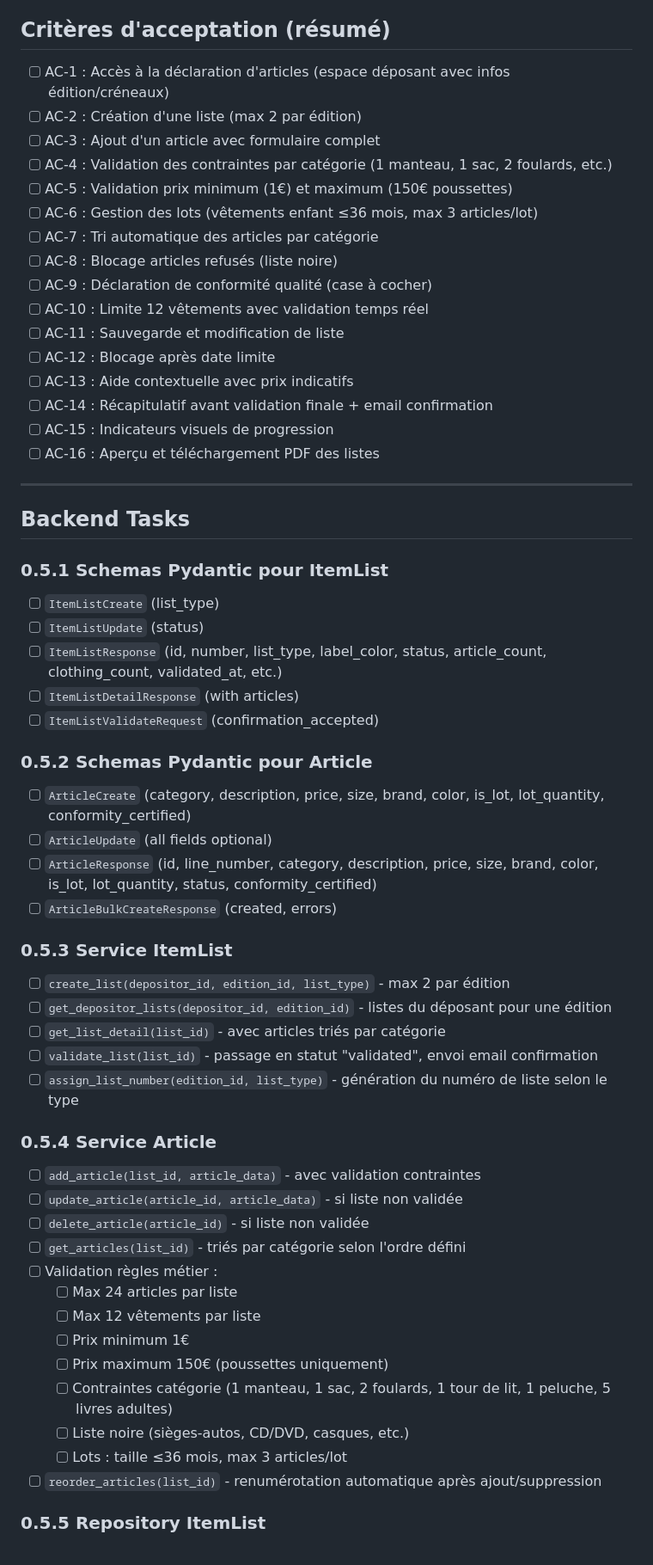
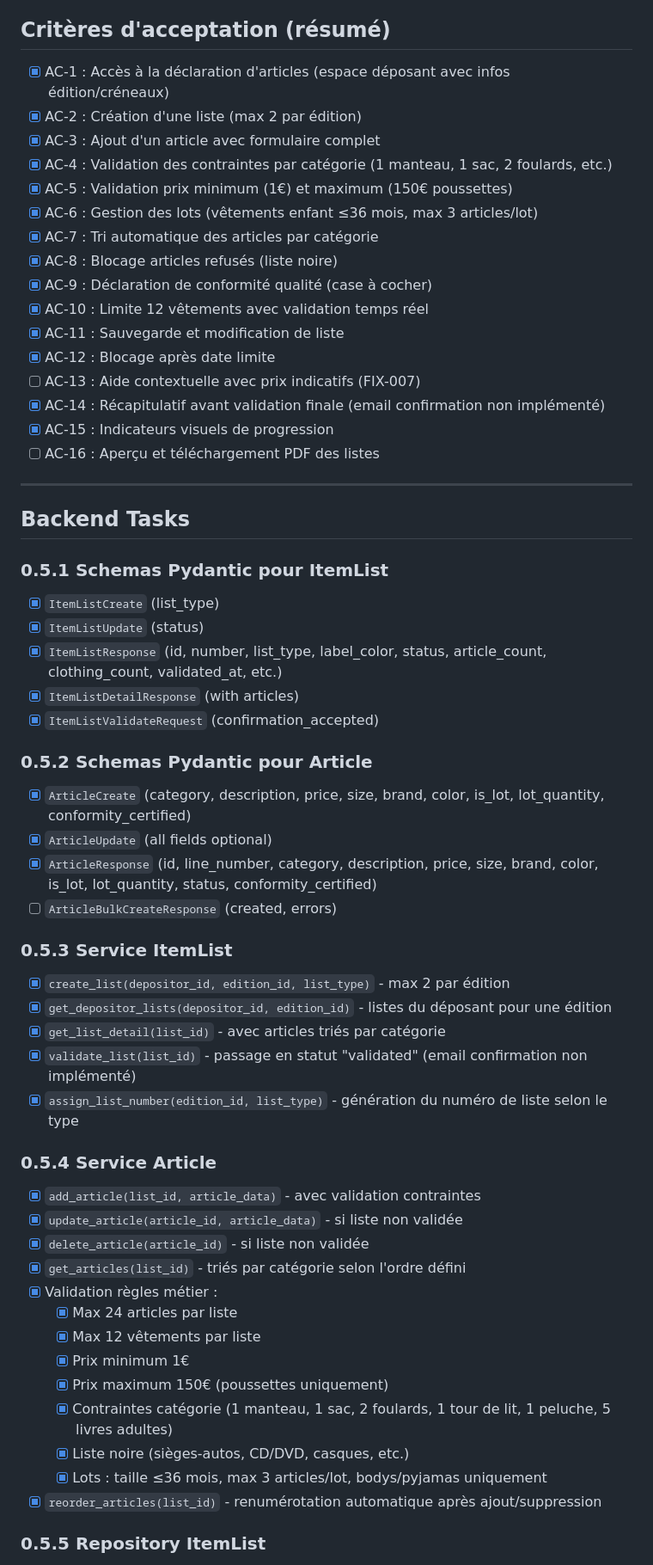
Before and after one commit to ALPE-Plaisance-du-Touch/Gestionnaire-de-Bourse-ALPE, a Markdown page: TODO-US-002.md, the part around one of its changes. Shown at 86% size. Drawn GitHub-style.

```diff
--- a/TODO-US-002.md
+++ b/TODO-US-002.md
@@ -9,21 +9,21 @@ Le déposant inscrit à une édition doit pouvoir créer ses listes (max 2) et y
 
 ## Critères d'acceptation (résumé)
 
-- [ ] AC-1 : Accès à la déclaration d'articles (espace déposant avec infos édition/créneaux)
-- [ ] AC-2 : Création d'une liste (max 2 par édition)
-- [ ] AC-3 : Ajout d'un article avec formulaire complet
-- [ ] AC-4 : Validation des contraintes par catégorie (1 manteau, 1 sac, 2 foulards, etc.)
-- [ ] AC-5 : Validation prix minimum (1€) et maximum (150€ poussettes)
-- [ ] AC-6 : Gestion des lots (vêtements enfant ≤36 mois, max 3 articles/lot)
-- [ ] AC-7 : Tri automatique des articles par catégorie
-- [ ] AC-8 : Blocage articles refusés (liste noire)
-- [ ] AC-9 : Déclaration de conformité qualité (case à cocher)
-- [ ] AC-10 : Limite 12 vêtements avec validation temps réel
-- [ ] AC-11 : Sauvegarde et modification de liste
-- [ ] AC-12 : Blocage après date limite
-- [ ] AC-13 : Aide contextuelle avec prix indicatifs
-- [ ] AC-14 : Récapitulatif avant validation finale + email confirmation
-- [ ] AC-15 : Indicateurs visuels de progression
+- [x] AC-1 : Accès à la déclaration d'articles (espace déposant avec infos édition/créneaux)
+- [x] AC-2 : Création d'une liste (max 2 par édition)
+- [x] AC-3 : Ajout d'un article avec formulaire complet
+- [x] AC-4 : Validation des contraintes par catégorie (1 manteau, 1 sac, 2 foulards, etc.)
+- [x] AC-5 : Validation prix minimum (1€) et maximum (150€ poussettes)
+- [x] AC-6 : Gestion des lots (vêtements enfant ≤36 mois, max 3 articles/lot)
+- [x] AC-7 : Tri automatique des articles par catégorie
+- [x] AC-8 : Blocage articles refusés (liste noire)
+- [x] AC-9 : Déclaration de conformité qualité (case à cocher)
+- [x] AC-10 : Limite 12 vêtements avec validation temps réel
+- [x] AC-11 : Sauvegarde et modification de liste
+- [x] AC-12 : Blocage après date limite
+- [ ] AC-13 : Aide contextuelle avec prix indicatifs (FIX-007)
+- [x] AC-14 : Récapitulatif avant validation finale (email confirmation non implémenté)
+- [x] AC-15 : Indicateurs visuels de progression
 - [ ] AC-16 : Aperçu et téléchargement PDF des listes
 
 ---
@@ -31,38 +31,38 @@ Le déposant inscrit à une édition doit pouvoir créer ses listes (max 2) et y
 ## Backend Tasks
 
 ### 0.5.1 Schemas Pydantic pour ItemList
-- [ ] `ItemListCreate` (list_type)
-- [ ] `ItemListUpdate` (status)
-- [ ] `ItemListResponse` (id, number, list_type, label_color, status, article_count, clothing_count, validated_at, etc.)
-- [ ] `ItemListDetailResponse` (with articles)
-- [ ] `ItemListValidateRequest` (confirmation_accepted)
+- [x] `ItemListCreate` (list_type)
+- [x] `ItemListUpdate` (status)
+- [x] `ItemListResponse` (id, number, list_type, label_color, status, article_count, clothing_count, validated_at, etc.)
+- [x] `ItemListDetailResponse` (with articles)
+- [x] `ItemListValidateRequest` (confirmation_accepted)
 
 ### 0.5.2 Schemas Pydantic pour Article
-- [ ] `ArticleCreate` (category, description, price, size, brand, color, is_lot, lot_quantity, conformity_certified)
-- [ ] `ArticleUpdate` (all fields optional)
-- [ ] `ArticleResponse` (id, line_number, category, description, price, size, brand, color, is_lot, lot_quantity, status, conformity_certified)
+- [x] `ArticleCreate` (category, description, price, size, brand, color, is_lot, lot_quantity, conformity_certified)
+- [x] `ArticleUpdate` (all fields optional)
+- [x] `ArticleResponse` (id, line_number, category, description, price, size, brand, color, is_lot, lot_quantity, status, conformity_certified)
 - [ ] `ArticleBulkCreateResponse` (created, errors)
 
 ### 0.5.3 Service ItemList
-- [ ] `create_list(depositor_id, edition_id, list_type)` - max 2 par édition
-- [ ] `get_depositor_lists(depositor_id, edition_id)` - listes du déposant pour une édition
-- [ ] `get_list_detail(list_id)` - avec articles triés par catégorie
-- [ ] `validate_list(list_id)` - passage en statut "validated", envoi email confirmation
-- [ ] `assign_list_number(edition_id, list_type)` - génération du numéro de liste selon le type
+- [x] `create_list(depositor_id, edition_id, list_type)` - max 2 par édition
+- [x] `get_depositor_lists(depositor_id, edition_id)` - listes du déposant pour une édition
+- [x] `get_list_detail(list_id)` - avec articles triés par catégorie
+- [x] `validate_list(list_id)` - passage en statut "validated" (email confirmation non implémenté)
+- [x] `assign_list_number(edition_id, list_type)` - génération du numéro de liste selon le type
 
 ### 0.5.4 Service Article
-- [ ] `add_article(list_id, article_data)` - avec validation contraintes
-- [ ] `update_article(article_id, article_data)` - si liste non validée
-- [ ] `delete_article(article_id)` - si liste non validée
-- [ ] `get_articles(list_id)` - triés par catégorie selon l'ordre défini
-- [ ] Validation règles métier :
-  - [ ] Max 24 articles par liste
-  - [ ] Max 12 vêtements par liste
-  - [ ] Prix minimum 1€
-  - [ ] Prix maximum 150€ (poussettes uniquement)
-  - [ ] Contraintes catégorie (1 manteau, 1 sac, 2 foulards, 1 tour de lit, 1 peluche, 5 livres adultes)
-  - [ ] Liste noire (sièges-autos, CD/DVD, casques, etc.)
-  - [ ] Lots : taille ≤36 mois, max 3 articles/lot
-- [ ] `reorder_articles(list_id)` - renumérotation automatique après ajout/suppression
+- [x] `add_article(list_id, article_data)` - avec validation contraintes
+- [x] `update_article(article_id, article_data)` - si liste non validée
+- [x] `delete_article(article_id)` - si liste non validée
+- [x] `get_articles(list_id)` - triés par catégorie selon l'ordre défini
+- [x] Validation règles métier :
+  - [x] Max 24 articles par liste
+  - [x] Max 12 vêtements par liste
+  - [x] Prix minimum 1€
+  - [x] Prix maximum 150€ (poussettes uniquement)
+  - [x] Contraintes catégorie (1 manteau, 1 sac, 2 foulards, 1 tour de lit, 1 peluche, 5 livres adultes)
+  - [x] Liste noire (sièges-autos, CD/DVD, casques, etc.)
+  - [x] Lots : taille ≤36 mois, max 3 articles/lot, bodys/pyjamas uniquement
+- [x] `reorder_articles(list_id)` - renumérotation automatique après ajout/suppression
 
 ### 0.5.5 Repository ItemList
```
Also changed, not shown: other parts of TODO-US-002.md (+113 -129 lines).
